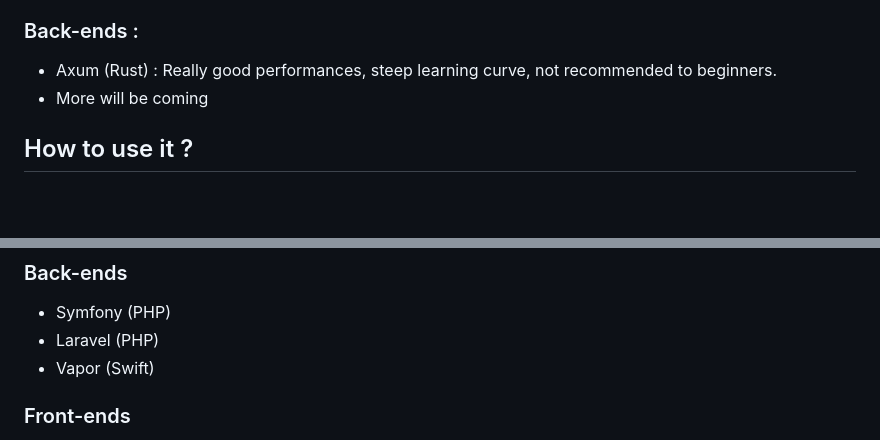
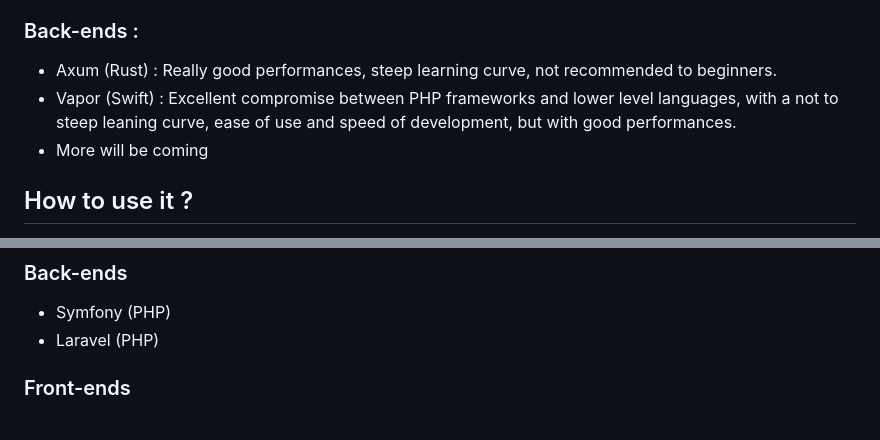
Before and after one commit to JeremieCrinon/login, a Markdown page: README.md, 2 parts joined by grey strips. Rendered like a GitHub page; blank space fills up the shorter version.

```diff
--- a/README.md
+++ b/README.md
@@ -27,6 +27,7 @@ Here is a list of the frameworks with their pros and cons to help you choose :
 
 ### Back-ends :
 - Axum (Rust) : Really good performances, steep learning curve, not recommended to beginners.
+- Vapor (Swift) : Excellent compromise between PHP frameworks and lower level languages, with a not to steep leaning curve, ease of use and speed of development, but with good performances.
 - More will be coming
 
 
@@ -80,7 +81,6 @@ These routes are intended to be used by users with the role `admin` or `edit_use
 ### Back-ends
 - Symfony (PHP)
 - Laravel (PHP)
-- Vapor (Swift)
 
 ### Front-ends
 - React (JavaScript)
```
